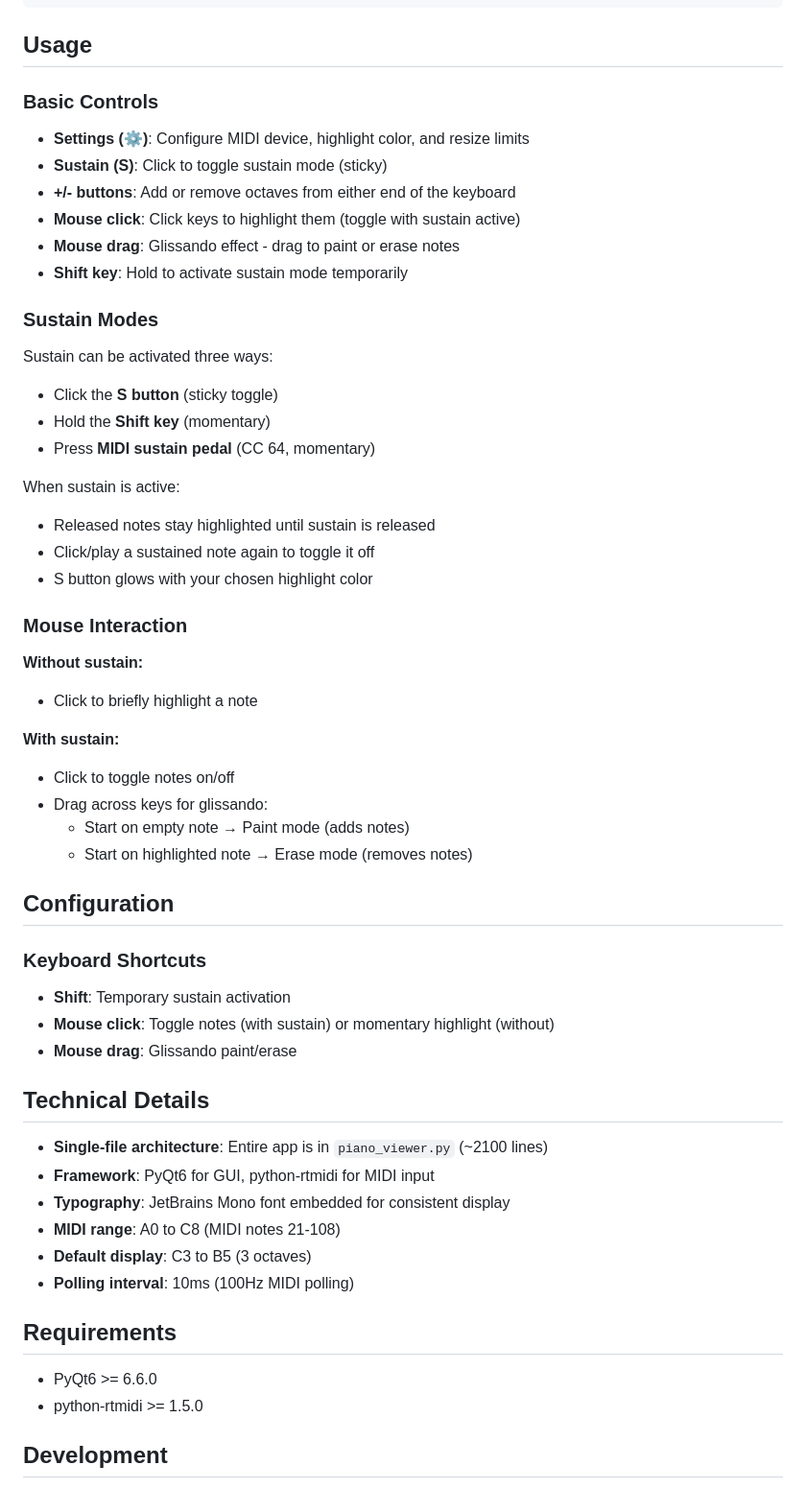
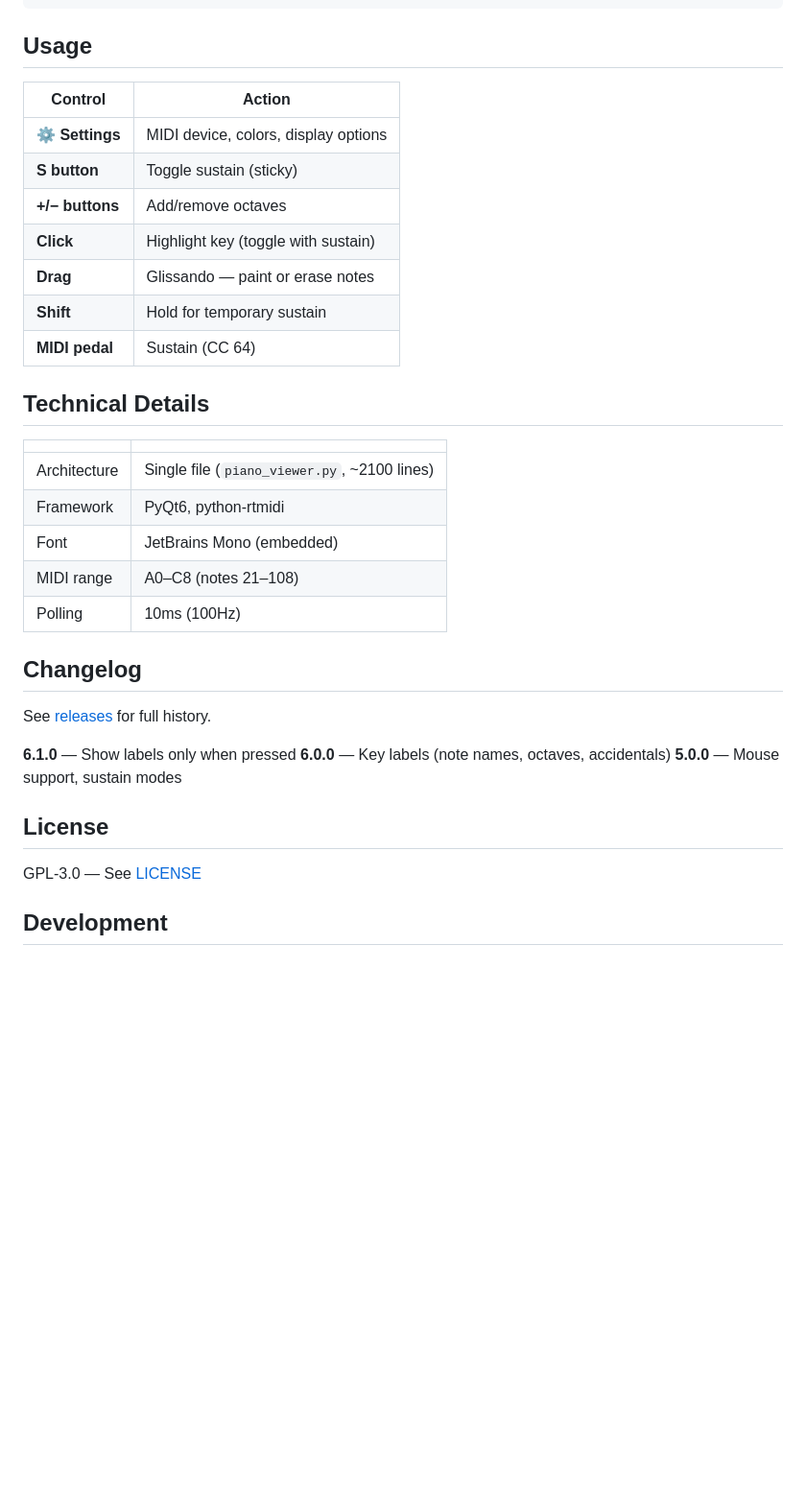
Before and after one commit to skoomabwoy/piano-midi-viewer-builds, a Markdown page: README.md, the part around one of its changes. Shown at 96% size. GitHub-like rendering; blank space fills up the shorter version.

```diff
--- a/README.md
+++ b/README.md
@@ -86,59 +57,37 @@ python piano_viewer.py
 
 ## Usage
 
-### Basic Controls
-
-- **Settings (⚙️)**: Configure MIDI device, highlight color, and resize limits
-- **Sustain (S)**: Click to toggle sustain mode (sticky)
-- **+/- buttons**: Add or remove octaves from either end of the keyboard
-- **Mouse click**: Click keys to highlight them (toggle with sustain active)
-- **Mouse drag**: Glissando effect - drag to paint or erase notes
-- **Shift key**: Hold to activate sustain mode temporarily
-
-### Sustain Modes
-
-Sustain can be activated three ways:
-- Click the **S button** (sticky toggle)
-- Hold the **Shift key** (momentary)
-- Press **MIDI sustain pedal** (CC 64, momentary)
-
-When sustain is active:
-- Released notes stay highlighted until sustain is released
-- Click/play a sustained note again to toggle it off
-- S button glows with your chosen highlight color
-
-### Mouse Interaction
-
-**Without sustain:**
-- Click to briefly highlight a note
-
-**With sustain:**
-- Click to toggle notes on/off
-- Drag across keys for glissando:
-  - Start on empty note → Paint mode (adds notes)
-  - Start on highlighted note → Erase mode (removes notes)
-
-## Configuration
-
-### Keyboard Shortcuts
-
-- **Shift**: Temporary sustain activation
-- **Mouse click**: Toggle notes (with sustain) or momentary highlight (without)
-- **Mouse drag**: Glissando paint/erase
+| Control | Action |
+|---------|--------|
+| **⚙️ Settings** | MIDI device, colors, display options |
+| **S button** | Toggle sustain (sticky) |
+| **+/− buttons** | Add/remove octaves |
+| **Click** | Highlight key (toggle with sustain) |
+| **Drag** | Glissando — paint or erase notes |
+| **Shift** | Hold for temporary sustain |
+| **MIDI pedal** | Sustain (CC 64) |
 
 ## Technical Details
 
-- **Single-file architecture**: Entire app is in `piano_viewer.py` (~2100 lines)
-- **Framework**: PyQt6 for GUI, python-rtmidi for MIDI input
-- **Typography**: JetBrains Mono font embedded for consistent display
-- **MIDI range**: A0 to C8 (MIDI notes 21-108)
-- **Default display**: C3 to B5 (3 octaves)
-- **Polling interval**: 10ms (100Hz MIDI polling)
+| | |
+|-|-|
+| Architecture | Single file (`piano_viewer.py`, ~2100 lines) |
+| Framework | PyQt6, python-rtmidi |
+| Font | JetBrains Mono (embedded) |
+| MIDI range | A0–C8 (notes 21–108) |
+| Polling | 10ms (100Hz) |
 
-## Requirements
+## Changelog
 
-- PyQt6 >= 6.6.0
-- python-rtmidi >= 1.5.0
+See [releases](https://codeberg.org/skoomabwoy/piano-midi-viewer/releases) for full history.
+
+**6.1.0** — Show labels only when pressed
+**6.0.0** — Key labels (note names, octaves, accidentals)
+**5.0.0** — Mouse support, sustain modes
+
+## License
+
+GPL-3.0 — See [LICENSE](LICENSE)
 
 ## Development
 
```
Also changed, not shown: other parts of README.md (+24 -113 lines), screenshots/settings-dialog.png (deleted), screenshots/settings.png (added), screenshots/sustained-blue-2-octaves.png, screenshots/sustained-red-4-octaves.png, screenshots/sustained-teal-stretched.png (deleted), screenshots/sustained-teal.png (added).
